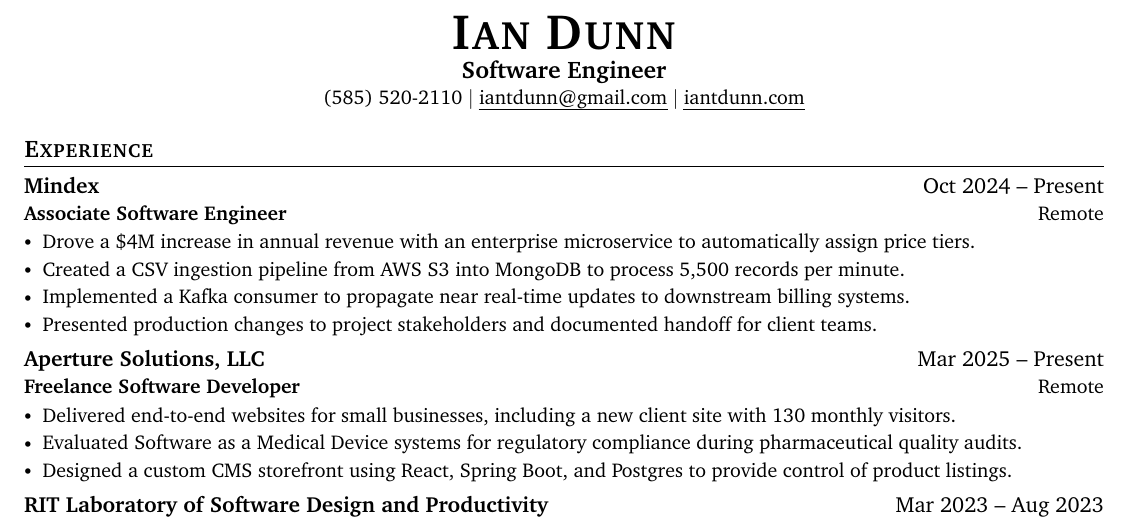
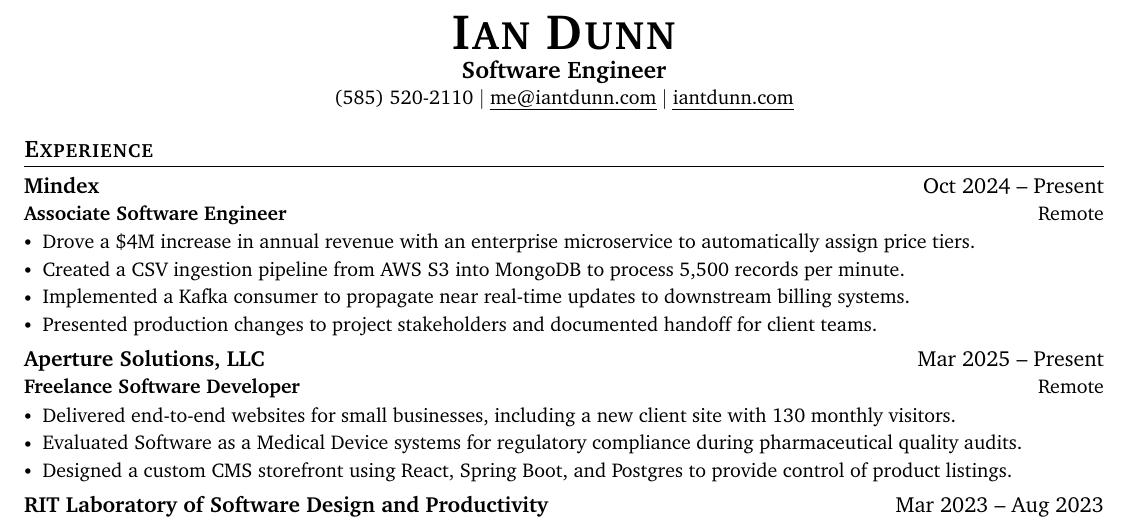
Before and after one commit to iantdunn/resume, a LaTeX CV (Ian_Dunn_Resume.tex): part of the page, cut so that both start at the same text. Compiled offline with pdfLaTeX.

Commit message:
Update email

```diff
--- a/Ian_Dunn_Resume.tex
+++ b/Ian_Dunn_Resume.tex
@@ -116,7 +116,7 @@
     \textbf{\Huge \scshape Ian Dunn} \\ \vspace{1pt}
     \textbf{\large Software Engineer} \\ \vspace{1pt}
     \small (585) 520-2110 $|$
-    \href{mailto:iantdunn@gmail.com}{\uline{iantdunn@gmail.com}} $|$
+    \href{mailto:me@iantdunn.com}{\uline{me@iantdunn.com}} $|$
     \href{https://iantdunn.com}{\uline{iantdunn.com}}
 \end{center}
 
```
Also changed, not shown: Ian_Dunn_Resume.md (+1 -1 lines).
